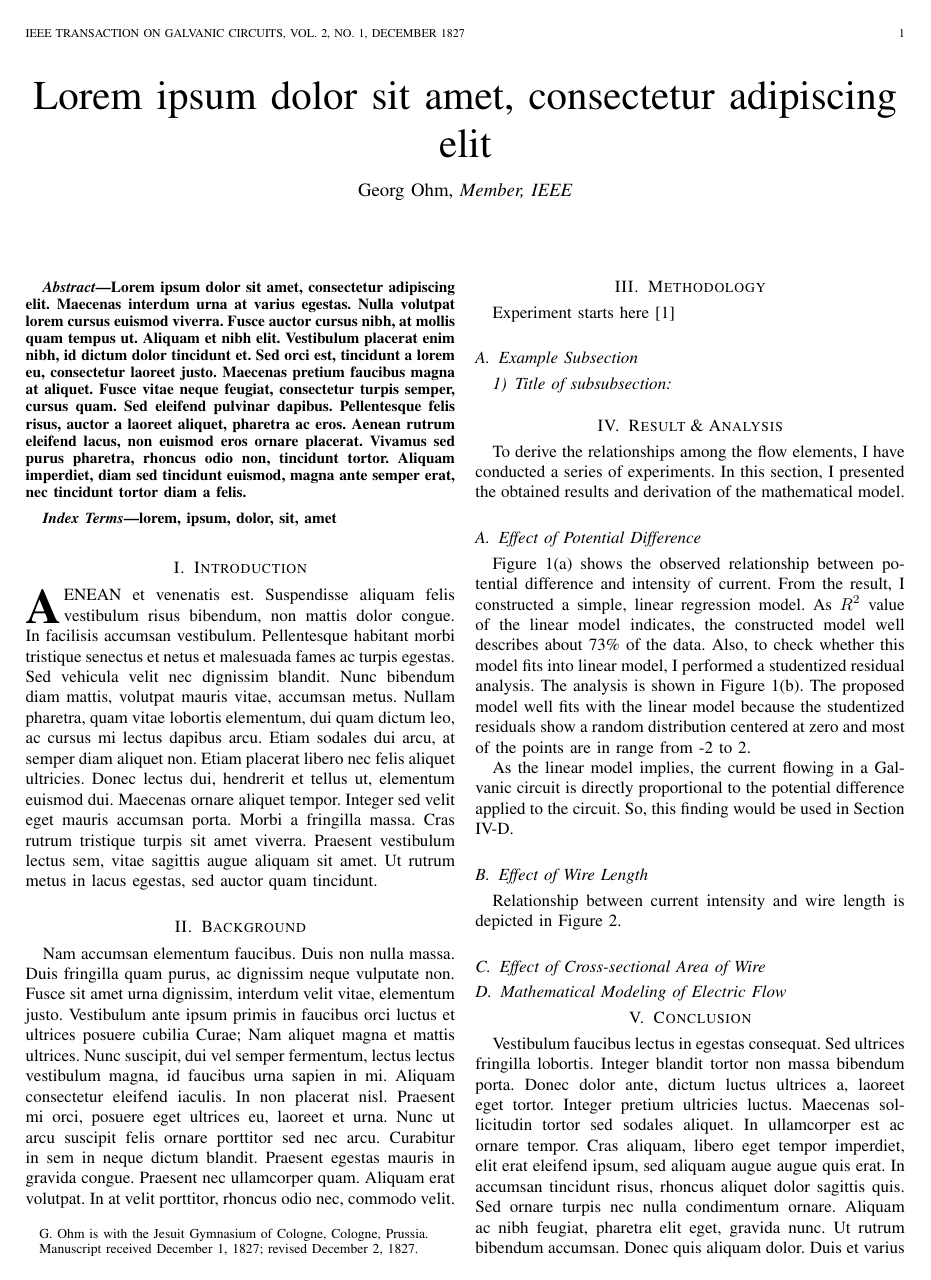
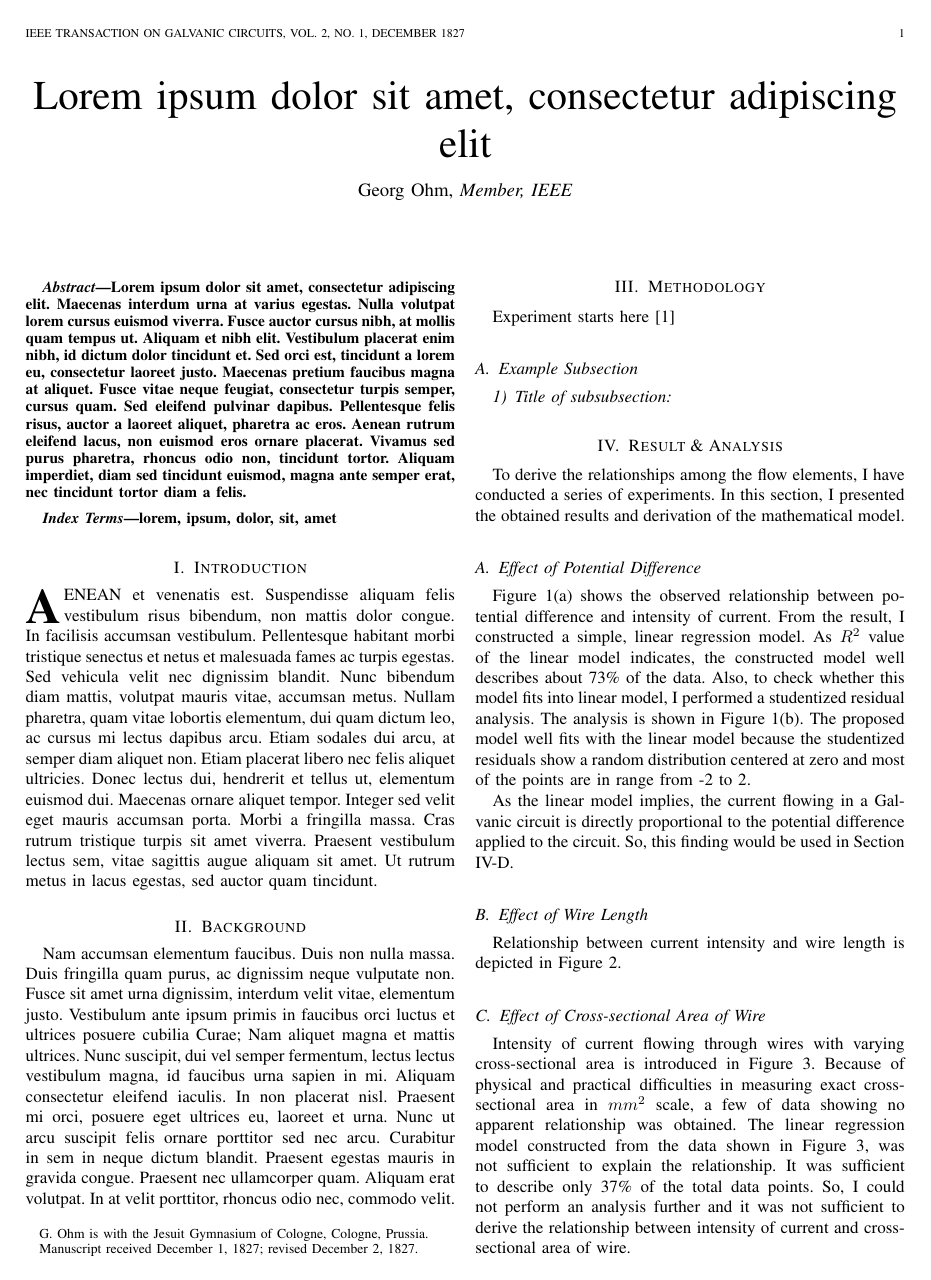
Before and after one commit to HyeonghoPark/tw2014, a LaTeX problem sheet (assignment18.tex, which reads result.tex): page 1 of 2 before the commit and page 1 of 3 after it. Compiled offline with LaTeX, dvips and Ghostscript.

Commit message:
(#3) Writing cross-sectional area part in result
Wrote cross-sectional area part in result. This includes just text.

```diff
--- a/result.tex
+++ b/result.tex
@@ -69,5 +69,11 @@ Relationship between current intensity and wire length is depicted in Figure \re
 
 \subsection{Effect of Cross-sectional Area of Wire}
 
+Intensity of current flowing through wires with varying cross-sectional area is introduced in Figure 3.
+Because of physical and practical difficulties in measuring exact cross-sectional area in $mm^2$ scale, a few of data showing no apparent relationship was obtained.
+The linear regression model constructed from the data shown in Figure 3, was not sufficient to explain the relationship.
+It was sufficient to describe only 37\% of the total data points.
+So, I could not perform an analysis further and it was not sufficient to derive the relationship between intensity of current and cross-sectional area of wire.
+
 \subsection{Mathematical Modeling of Electric Flow}
 \label{subsection:derivation}
```
